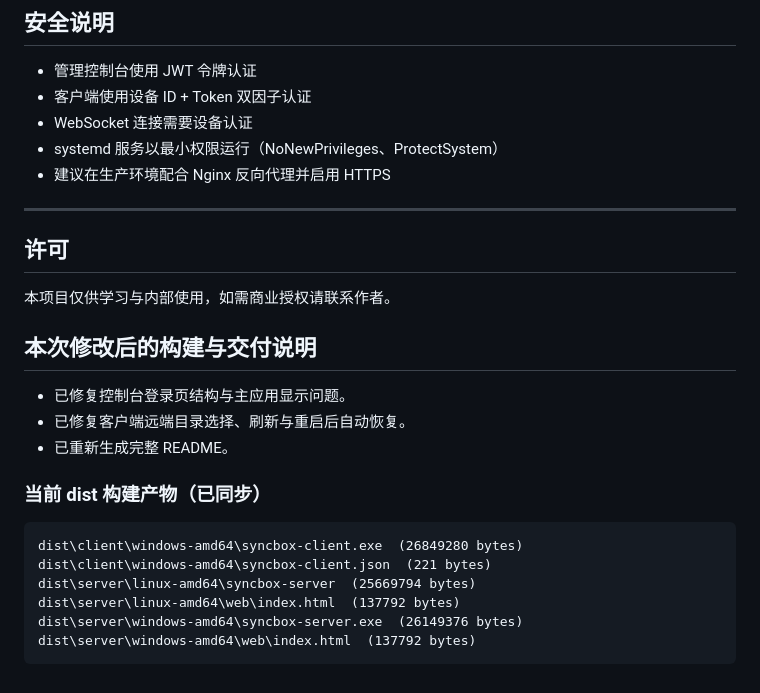
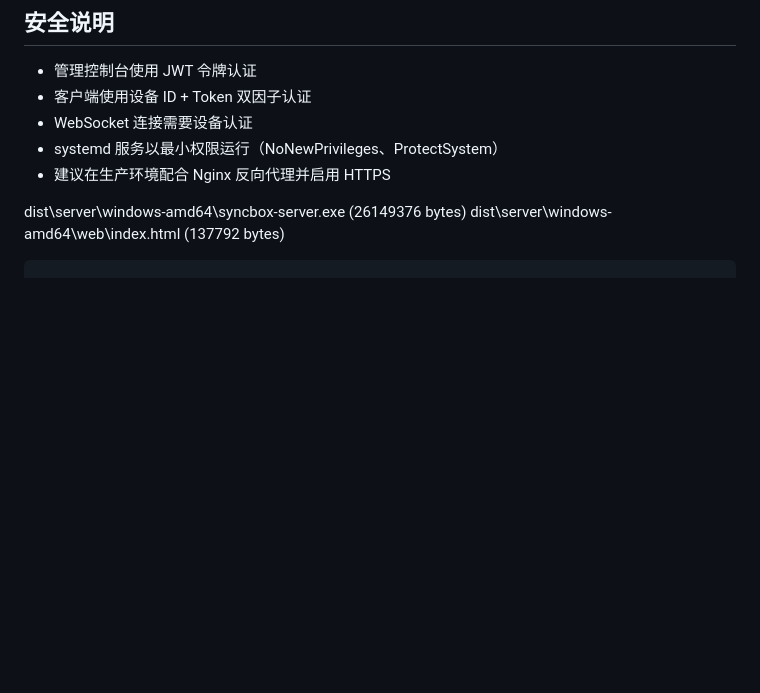
Before and after one commit to Amblora/syncbox, a Markdown page: README.md, the part around the change. GitHub-like rendering; blank space fills up the shorter version.

Commit message:
Update README by removing license and build notes
Removed licensing information and build notes from README.

````diff
--- a/README.md
+++ b/README.md
@@ -397,26 +397,6 @@ dist/
 - systemd 服务以最小权限运行（NoNewPrivileges、ProtectSystem）
 - 建议在生产环境配合 Nginx 反向代理并启用 HTTPS
 
----
-
-## 许可
-
-本项目仅供学习与内部使用，如需商业授权请联系作者。
-
-
-## 本次修改后的构建与交付说明
-
-- 已修复控制台登录页结构与主应用显示问题。
-- 已修复客户端远端目录选择、刷新与重启后自动恢复。
-- 已重新生成完整 README。
-
-### 当前 dist 构建产物（已同步）
-
-```
-dist\client\windows-amd64\syncbox-client.exe  (26849280 bytes)
-dist\client\windows-amd64\syncbox-client.json  (221 bytes)
-dist\server\linux-amd64\syncbox-server  (25669794 bytes)
-dist\server\linux-amd64\web\index.html  (137792 bytes)
 dist\server\windows-amd64\syncbox-server.exe  (26149376 bytes)
 dist\server\windows-amd64\web\index.html  (137792 bytes)
 ```
````
